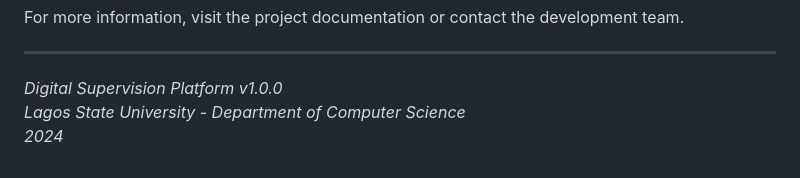
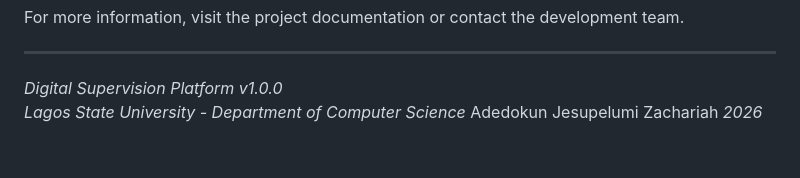
Before and after one commit to Pluhmee/SupervisionHub, a Markdown page: README.md, the part around the change. GitHub-like rendering.

Commit message:
Update project details in README.md

```diff
--- a/README.md
+++ b/README.md
@@ -916,5 +916,5 @@ For more information, visit the project documentation or contact the development
 ---
 
 *Digital Supervision Platform v1.0.0*
-*Lagos State University - Department of Computer Science*
-*2024*
+*Lagos State University - Department of Computer Science*  Adedokun Jesupelumi Zachariah
+*2026*
```
